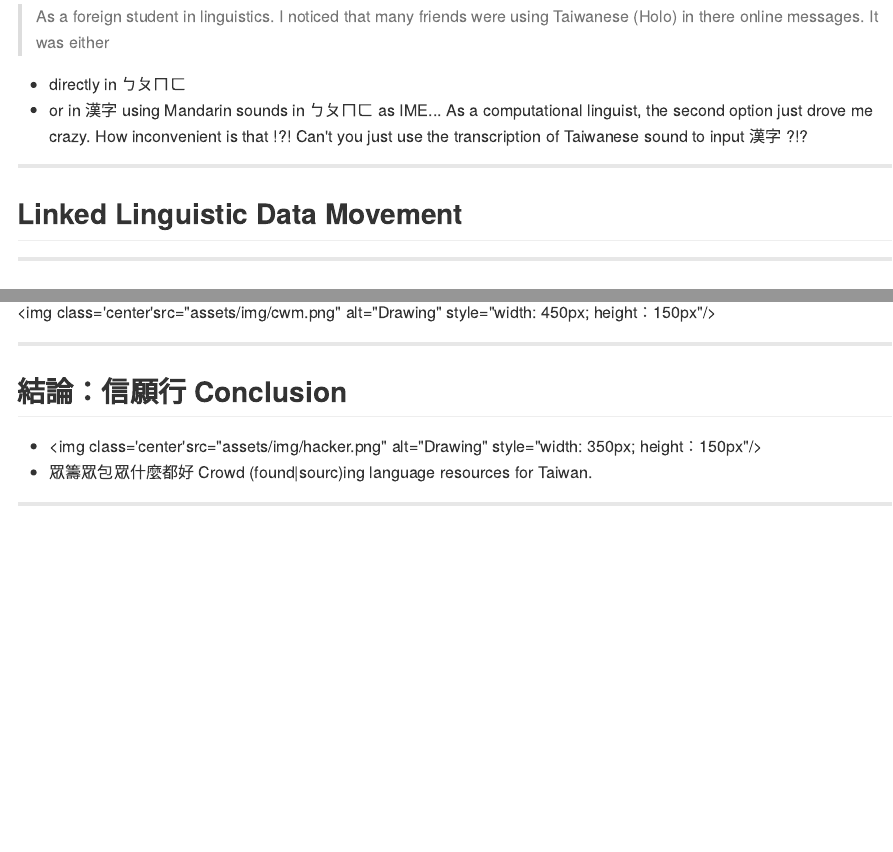
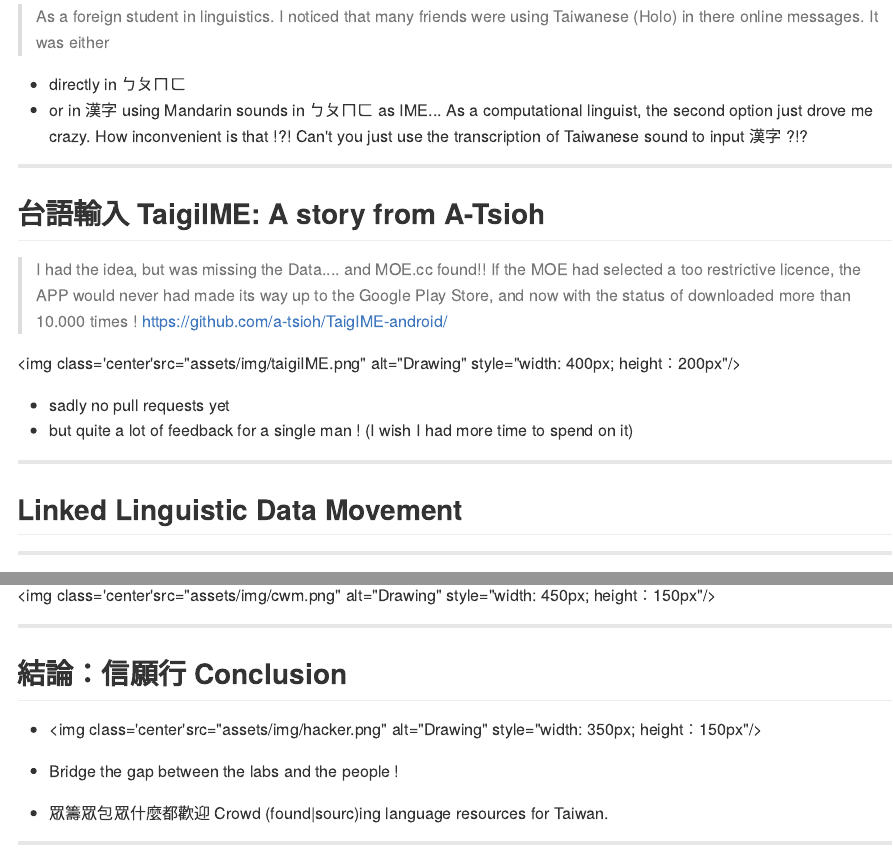
Before and after one commit to loperntu/g0v2014lopen, an R Markdown document (index.Rmd): the page in a window 1100 px wide, from 2300 px down, and a second part further down, joined at a grey line. The pictures show the output file index.md that the author committed with the source, drawn offline in the style of GitHub.

Commit message:
content revise

```diff
--- a/index.Rmd
+++ b/index.Rmd
@@ -120,6 +120,19 @@ As a computational linguist, the second option just drove me crazy.
 How inconvenient is that !?!
 Can't you just use the transcription of Taiwanese sound to input 漢字 ?!?
 
+
+---
+## 台語輸入 TaigiIME: A story from A-Tsioh
+
+> I had the idea, but was missing the Data.... and MOE.cc found!!
+> If the MOE had selected a too restrictive licence, the APP would never had made its way up to the Google Play Store, and now with the status of downloaded more than 10.000 times ! <https://github.com/a-tsioh/TaigIME-android/>
+
+<img class='center'src="assets/img/taigiIME.png" alt="Drawing" style="width: 400px; height：200px"/>
+
+
+
+- sadly no pull requests yet
+- but quite a lot of feedback for a single man ! (I wish I had more time to spend on it)
 
 
 ---
@@ -281,7 +294,10 @@ slidifyUI(
 
 
 * <img class='center'src="assets/img/hacker.png" alt="Drawing" style="width: 350px; height：150px"/>
-* 眾籌眾包眾什麼都好 Crowd (found|sourc)ing language resources for Taiwan.
+
+* Bridge the gap between the labs and the people !
+
+* 眾籌眾包眾什麼都歡迎 Crowd (found|sourc)ing language resources for Taiwan.
 
 
 ---
```
Also changed, not shown: assets/img/taigiIME.png (added), index.html, index.md.
